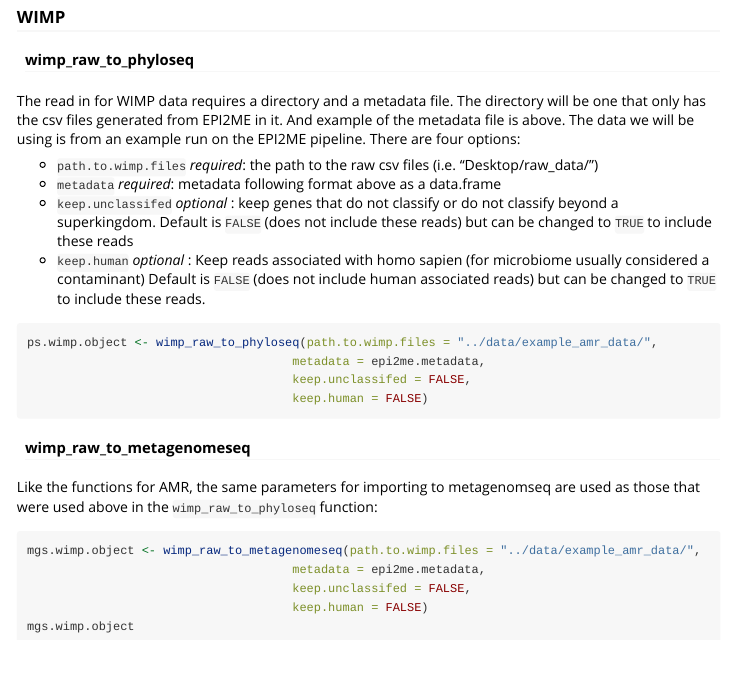
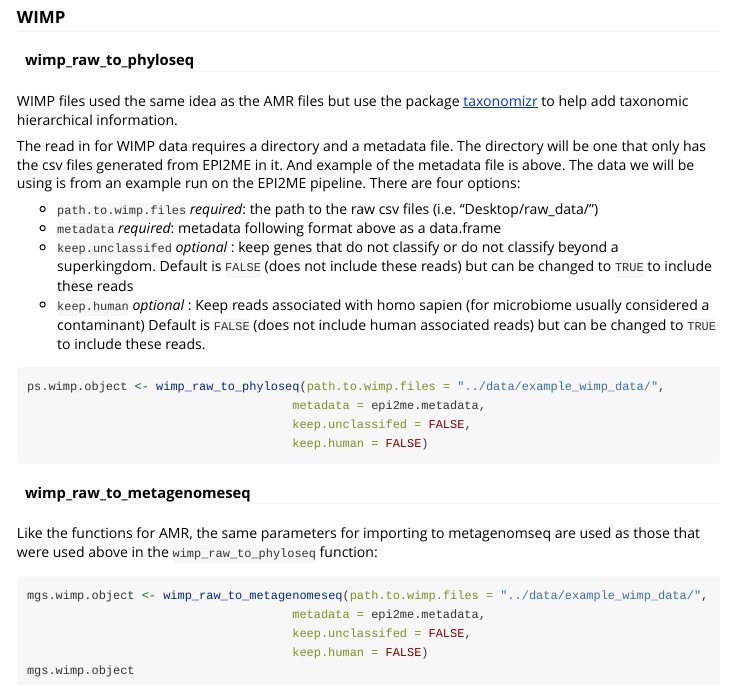
Before and after one commit to mweinroth/epi2me2r, an R Markdown document (vignettes/epi2me2r-vignette.Rmd): the page in a window 1100 px wide, from 2100 px down. Rendered offline with R 4.5, knitr and Pandoc, with nearby package versions; some code elsewhere in the file could not run offline.

Commit message:
add Taxonomizer

````diff
--- a/vignettes/epi2me2r-vignette.Rmd
+++ b/vignettes/epi2me2r-vignette.Rmd
@@ -96,6 +96,8 @@ mgs.amr.object
 
 #### wimp_raw_to_phyloseq
 
+WIMP files used the same idea as the AMR files but use the package [taxonomizr](https://github.com/sherrillmix/taxonomizr) to help add taxonomic hierarchical information.
+
 The read in for WIMP data requires a directory and a metadata file. The directory will be one that only has the csv files generated from EPI2ME in it. And example of the metadata file is above. The data we will be using is from an example run on the EPI2ME pipeline. There are four options:
 
 - `path.to.wimp.files` *required*: the path to the raw csv files (i.e. "Desktop/raw_data/")
@@ -104,7 +106,7 @@ The read in for WIMP data requires a directory and a metadata file. The director
 - `keep.human` *optional* : Keep reads associated with homo sapien (for microbiome usually considered a contaminant) Default is `FALSE` (does not include human associated reads) but can be changed to `TRUE` to include these reads.
 
 ```{r wimp phylo, eval = FALSE}
-ps.wimp.object <- wimp_raw_to_phyloseq(path.to.wimp.files = "../data/example_amr_data/",
+ps.wimp.object <- wimp_raw_to_phyloseq(path.to.wimp.files = "../data/example_wimp_data/",
                                      metadata = epi2me.metadata,
                                      keep.unclassifed = FALSE,
                                      keep.human = FALSE)
@@ -115,7 +117,7 @@ ps.wimp.object <- wimp_raw_to_phyloseq(path.to.wimp.files = "../data/example_amr
 Like the functions for AMR, the same parameters for importing to metagenomseq are used as those that were used above in the `wimp_raw_to_phyloseq` function:
 
 ```{r wimp mgs, eval = FALSE}
-mgs.wimp.object <- wimp_raw_to_metagenomeseq(path.to.wimp.files = "../data/example_amr_data/",
+mgs.wimp.object <- wimp_raw_to_metagenomeseq(path.to.wimp.files = "../data/example_wimp_data/",
                                      metadata = epi2me.metadata,
                                      keep.unclassifed = FALSE,
                                      keep.human = FALSE)
````
Also changed, not shown: R/wimp_raw_to_metagenomeseq.R (+1 -0 lines), R/wimp_raw_to_phyloseq.R (+1 -0 lines), 1 other file.
